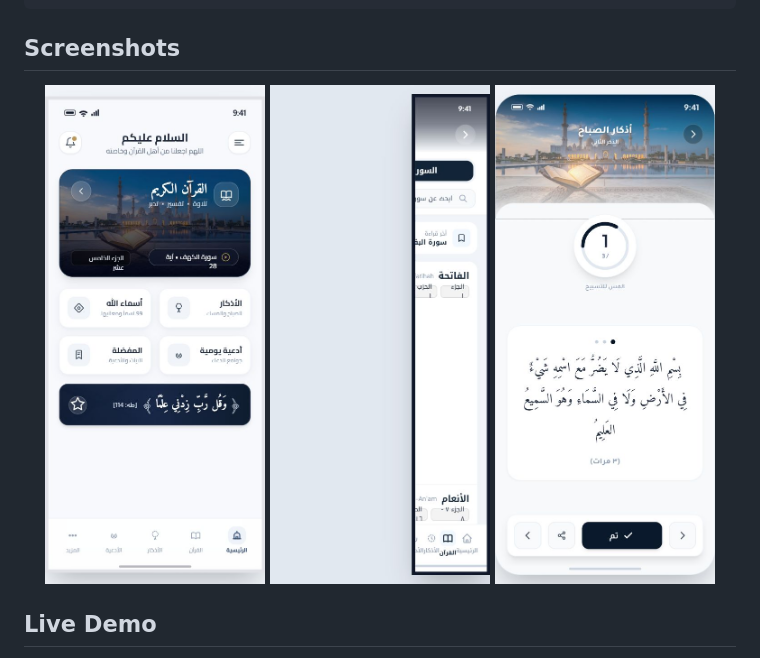
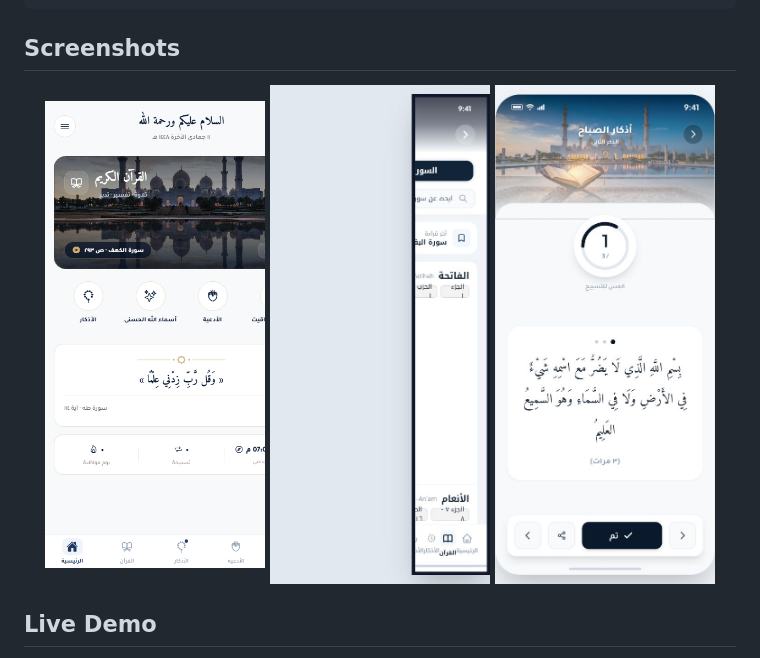
Before and after one commit to shaimaa-babiker/Ather, a Markdown page: README.md, the part around the change. GitHub-like rendering; pictures changed too: assets/images/github-home-screen-demo.png (added).

Commit message:
Update live demo screenshots in README
Co-authored-by: Copilot <223556219+Copilot@users.noreply.github.com>

```diff
--- a/README.md
+++ b/README.md
@@ -85,7 +85,7 @@ npm run fetch:azkar
 ## Screenshots
 
 <p align="center">
-  <img src="assets/images/stitch-home-screenshot.jpg" alt="Ather home screen" width="220">
+  <img src="assets/images/github-home-screen-demo.png" alt="Ather live demo home screen" width="220">
   <img src="assets/images/stitch-surah-list-screen.jpg" alt="Ather Quran surah list" width="220">
   <img src="assets/images/stitch-counter-screenshot.jpg" alt="Ather adhkar counter" width="220">
 </p>
```
